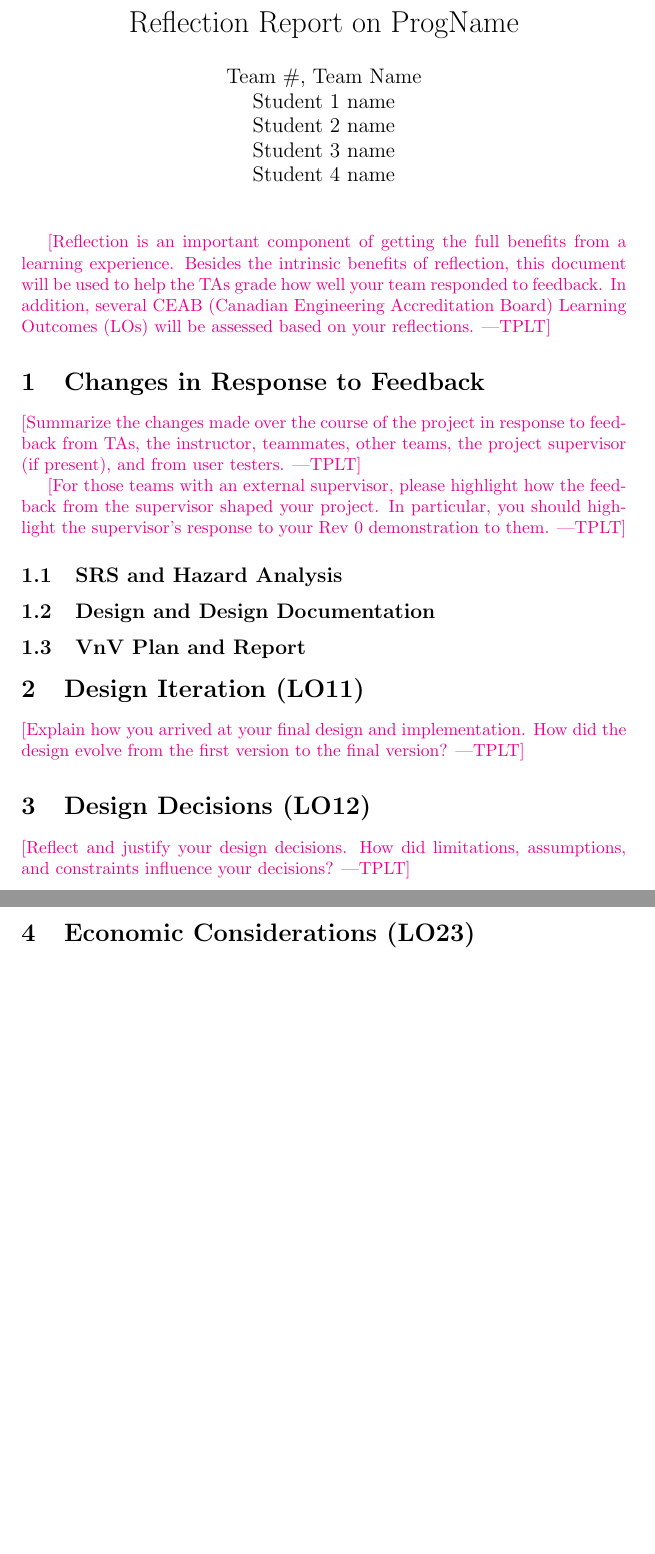
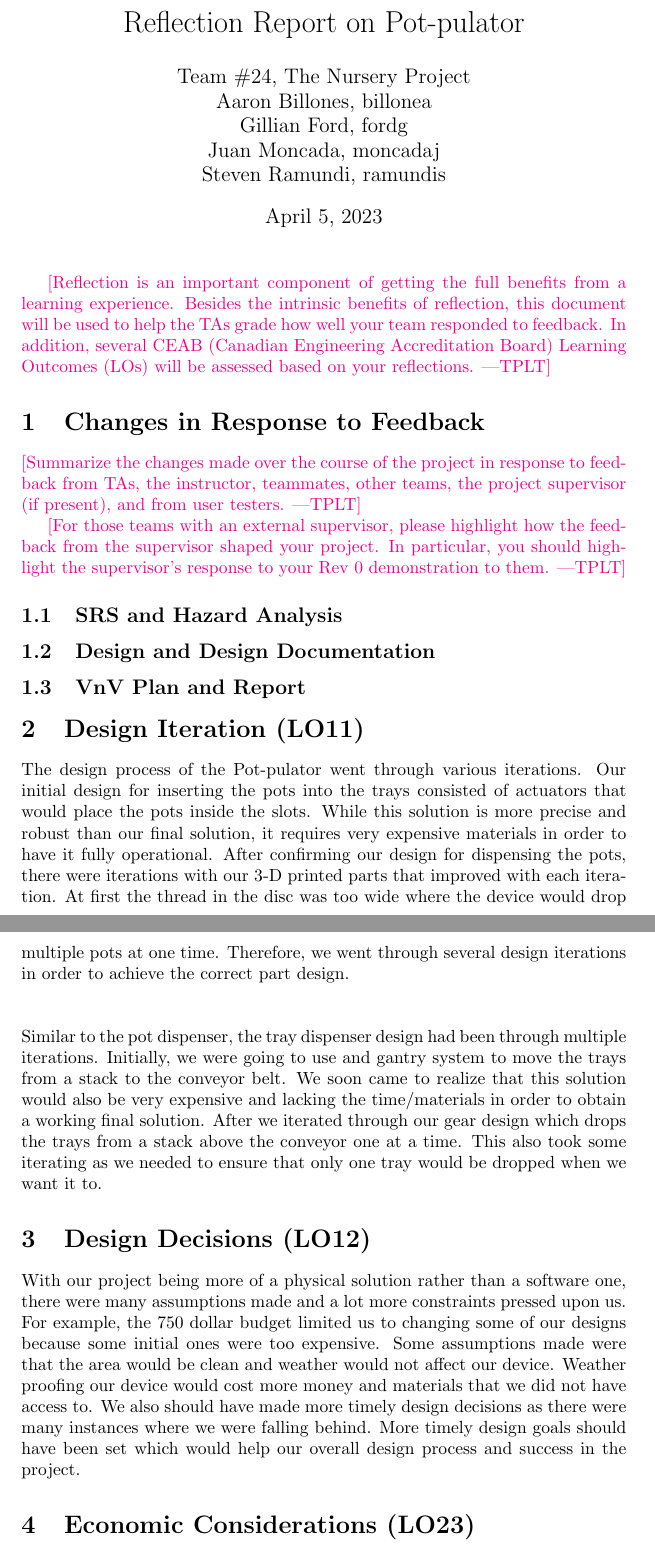
Before and after one commit to aaronbilly22/The_Nursery_Project, a LaTeX document (docs/Reflection/Reflection.tex): two parts of pages 1 and 2 of 2 before the commit and two parts of pages 1 and 2 of 3 after it, joined at a grey line, cut so that both start at the same text, the shorter picture padded with empty space. Compiled offline with pdfLaTeX.

Commit message:
reflection

```diff
--- a/docs/Reflection/Reflection.tex
+++ b/docs/Reflection/Reflection.tex
@@ -3,11 +3,10 @@
 \usepackage{tabularx}
 \usepackage{booktabs}
 
-\title{Reflection Report on \progname}
+\title{Reflection Report on Pot-pulator}
 
-\author{\authname}
-
-\date{}
+\author{Team \#24, The Nursery Project\\Aaron Billones, billonea\\Gillian Ford, fordg\\Juan Moncada, moncadaj\\Steven Ramundi, ramundis}
+\date{April 5, 2023}
 
 \input{../Comments}
 \input{../Common}
@@ -40,13 +39,31 @@ supervisor's response to your Rev 0 demonstration to them.}
 
 \section{Design Iteration (LO11)}
 
-\plt{Explain how you arrived at your final design and implementation.  How did
-the design evolve from the first version to the final version?}
+The design process of the Pot-pulator went through various iterations.
+Our initial design for inserting the pots into the trays consisted of
+actuators that would place the pots inside the slots. While this solution
+is more precise and robust than our final solution, it requires very expensive
+materials in order to have it fully operational. After confirming our design for dispensing the pots,
+there were iterations with our 3-D printed parts that improved with each iteration.
+At first the thread in the disc was too wide where the device would drop multiple pots at one time.
+Therefore, we went through several design iterations in order to achieve the correct part design.\\\\
+
+\noindent Similar to the pot dispenser, the tray dispenser design had been through multiple iterations.
+Initially, we were going to use and gantry system to move the trays from a stack to the conveyor belt.
+We soon came to realize that this solution would also be very expensive and lacking the time/materials in
+order to obtain a working final solution. After we iterated through our gear design which drops the trays
+from a stack above the conveyor one at a time. This also took some iterating as we needed to ensure that only one tray
+would be dropped when we want it to.
 
 \section{Design Decisions (LO12)}
 
-\plt{Reflect and justify your design decisions.  How did limitations,
- assumptions, and constraints influence your decisions?}
+With our project being more of a physical solution rather than a software one,
+there were many assumptions made and a lot more constraints pressed upon us.
+For example, the 750 dollar budget limited us to changing some of our designs because some initial ones were too expensive.
+Some assumptions made were that the area would be clean and weather would not affect our device.
+Weather proofing our device would cost more money and materials that we did not have access to.
+We also should have made more timely design decisions as there were many instances where we were falling behind.
+More timely design goals should have been set which would help our overall design process and success in the project.
 
 \section{Economic Considerations (LO23)}
 
```
Also changed, not shown: docs/Reflection/Reflection.pdf.
